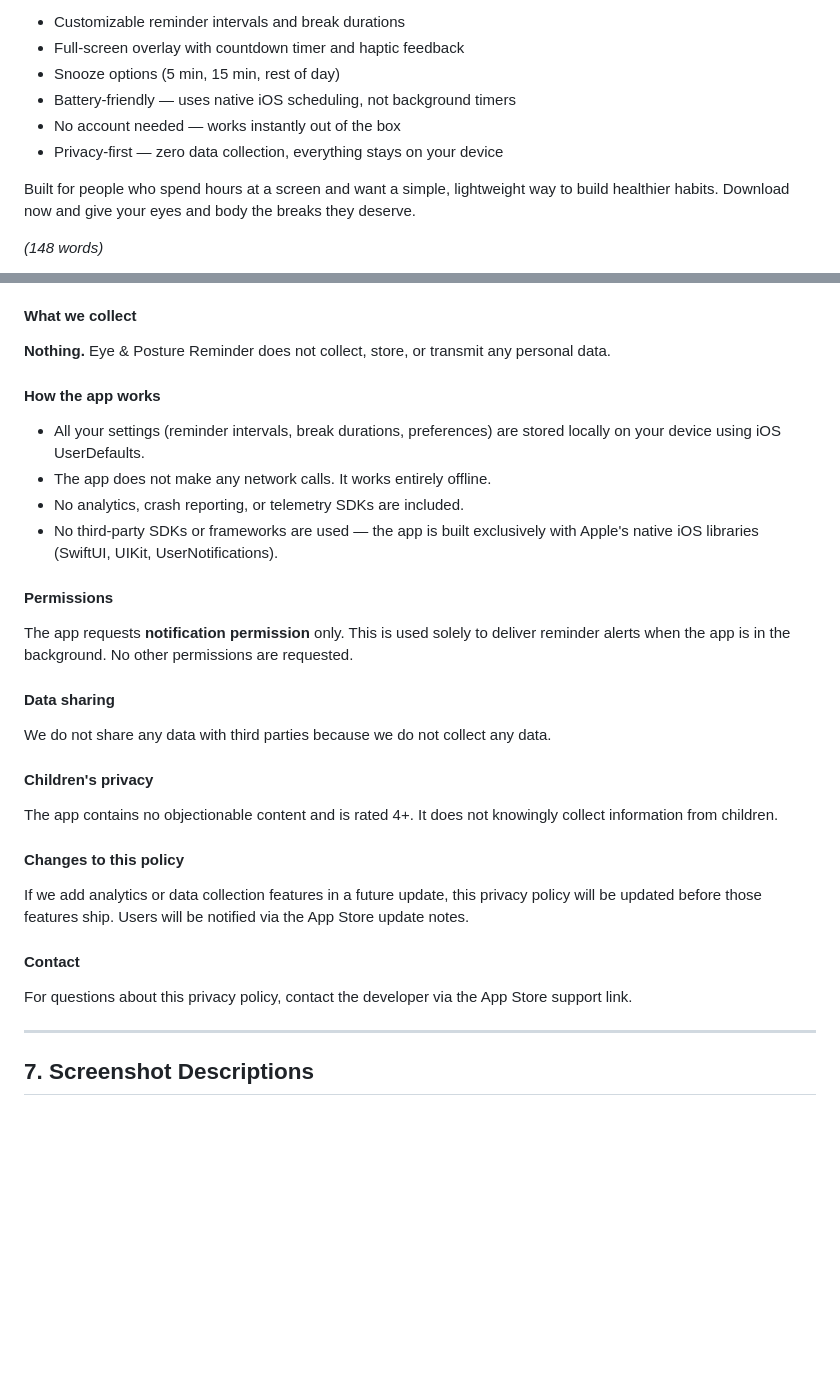
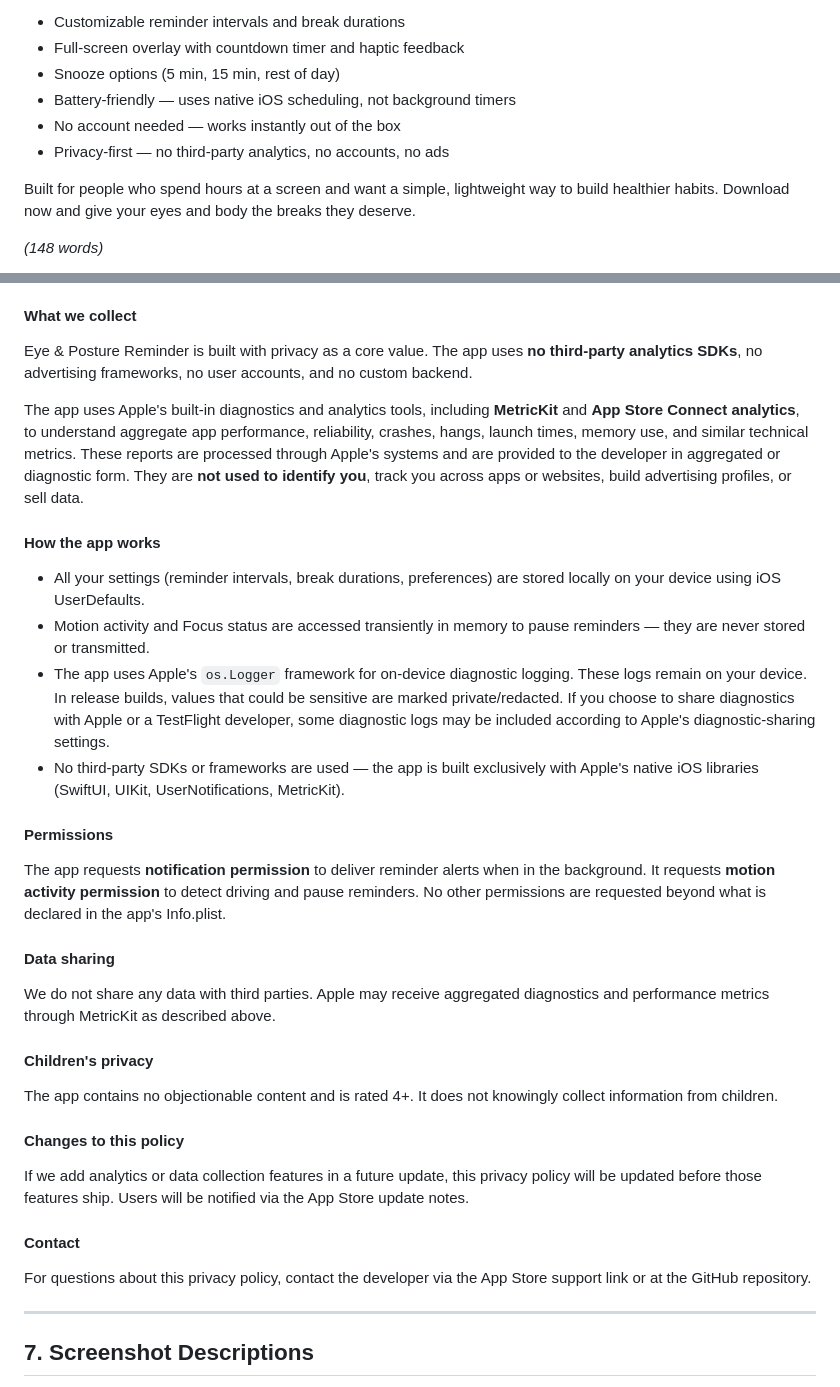
Before and after one commit to yashasg/fantastic-octo-fortnight, a Markdown page: docs/APP_STORE_LISTING.md, 2 parts joined by grey strips. Rendered like a GitHub page; blank space fills up the shorter version.

```diff
--- a/docs/APP_STORE_LISTING.md
+++ b/docs/APP_STORE_LISTING.md
@@ -40,7 +40,7 @@ Eye & Posture Reminder uses the proven 20-20-20 rule to protect your eyes: every
 - Snooze options (5 min, 15 min, rest of day)
 - Battery-friendly — uses native iOS scheduling, not background timers
 - No account needed — works instantly out of the box
-- Privacy-first — zero data collection, everything stays on your device
+- Privacy-first — no third-party analytics, no accounts, no ads
 
 Built for people who spend hours at a screen and want a simple, lightweight way to build healthier habits. Download now and give your eyes and body the breaks they deserve.
 
@@ -93,22 +93,24 @@ We'd love your feedback! Please report any issues via TestFlight.
 
 #### What we collect
 
-**Nothing.** Eye & Posture Reminder does not collect, store, or transmit any personal data.
+Eye & Posture Reminder is built with privacy as a core value. The app uses **no third-party analytics SDKs**, no advertising frameworks, no user accounts, and no custom backend.
+
+The app uses Apple's built-in diagnostics and analytics tools, including **MetricKit** and **App Store Connect analytics**, to understand aggregate app performance, reliability, crashes, hangs, launch times, memory use, and similar technical metrics. These reports are processed through Apple's systems and are provided to the developer in aggregated or diagnostic form. They are **not used to identify you**, track you across apps or websites, build advertising profiles, or sell data.
 
 #### How the app works
 
 - All your settings (reminder intervals, break durations, preferences) are stored locally on your device using iOS UserDefaults.
-- The app does not make any network calls. It works entirely offline.
-- No analytics, crash reporting, or telemetry SDKs are included.
-- No third-party SDKs or frameworks are used — the app is built exclusively with Apple's native iOS libraries (SwiftUI, UIKit, UserNotifications).
+- Motion activity and Focus status are accessed transiently in memory to pause reminders — they are never stored or transmitted.
+- The app uses Apple's `os.Logger` framework for on-device diagnostic logging. These logs remain on your device. In release builds, values that could be sensitive are marked private/redacted. If you choose to share diagnostics with Apple or a TestFlight developer, some diagnostic logs may be included according to Apple's diagnostic-sharing settings.
+- No third-party SDKs or frameworks are used — the app is built exclusively with Apple's native iOS libraries (SwiftUI, UIKit, UserNotifications, MetricKit).
 
 #### Permissions
 
-The app requests **notification permission** only. This is used solely to deliver reminder alerts when the app is in the background. No other permissions are requested.
+The app requests **notification permission** to deliver reminder alerts when in the background. It requests **motion activity permission** to detect driving and pause reminders. No other permissions are requested beyond what is declared in the app's Info.plist.
 
 #### Data sharing
 
-We do not share any data with third parties because we do not collect any data.
+We do not share any data with third parties. Apple may receive aggregated diagnostics and performance metrics through MetricKit as described above.
 
 #### Children's privacy
 
@@ -120,7 +122,7 @@ If we add analytics or data collection features in a future update, this privacy
 
 #### Contact
 
-For questions about this privacy policy, contact the developer via the App Store support link.
+For questions about this privacy policy, contact the developer via the App Store support link or at the GitHub repository.
 
 ---
 
```
Also changed, not shown: other parts of docs/APP_STORE_LISTING.md (+45 -4 lines), docs/PRIVACY_NUTRITION_LABELS.md (added, +192 -0 lines).
